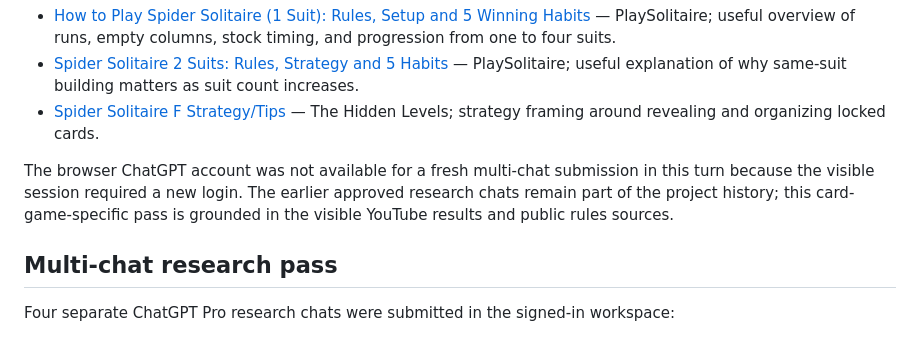
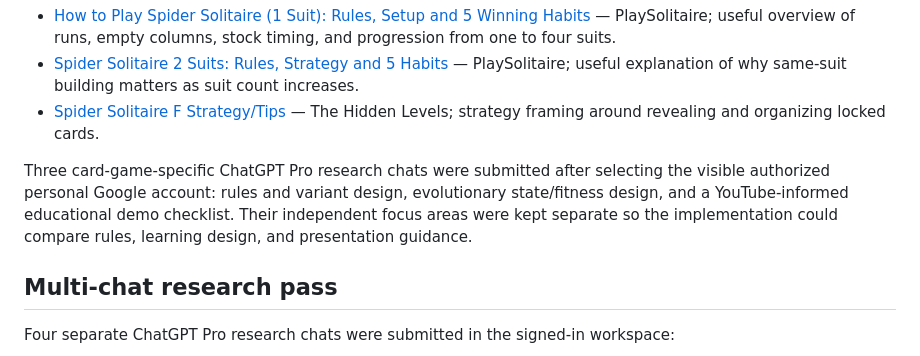
Before and after one commit to Eipckz/Evolution-Arena-Auto-Learning-Bot, a Markdown page: research-notes.md, the part around the change. GitHub-like rendering.

Commit message:
Document card-game research workflow

```diff
--- a/research-notes.md
+++ b/research-notes.md
@@ -28,7 +28,7 @@ YouTube examples reviewed in the signed-in browser workflow include:
 - [Spider Solitaire 2 Suits: Rules, Strategy and 5 Habits](https://www.youtube.com/watch?v=E9SGbAON0zI) — PlaySolitaire; useful explanation of why same-suit building matters as suit count increases.
 - [Spider Solitaire F Strategy/Tips](https://www.youtube.com/watch?v=rf_Dqt_jsr0) — The Hidden Levels; strategy framing around revealing and organizing locked cards.
 
-The browser ChatGPT account was not available for a fresh multi-chat submission in this turn because the visible session required a new login. The earlier approved research chats remain part of the project history; this card-game-specific pass is grounded in the visible YouTube results and public rules sources.
+Three card-game-specific ChatGPT Pro research chats were submitted after selecting the visible authorized personal Google account: rules and variant design, evolutionary state/fitness design, and a YouTube-informed educational demo checklist. Their independent focus areas were kept separate so the implementation could compare rules, learning design, and presentation guidance.
 
 ## Multi-chat research pass
 
```
